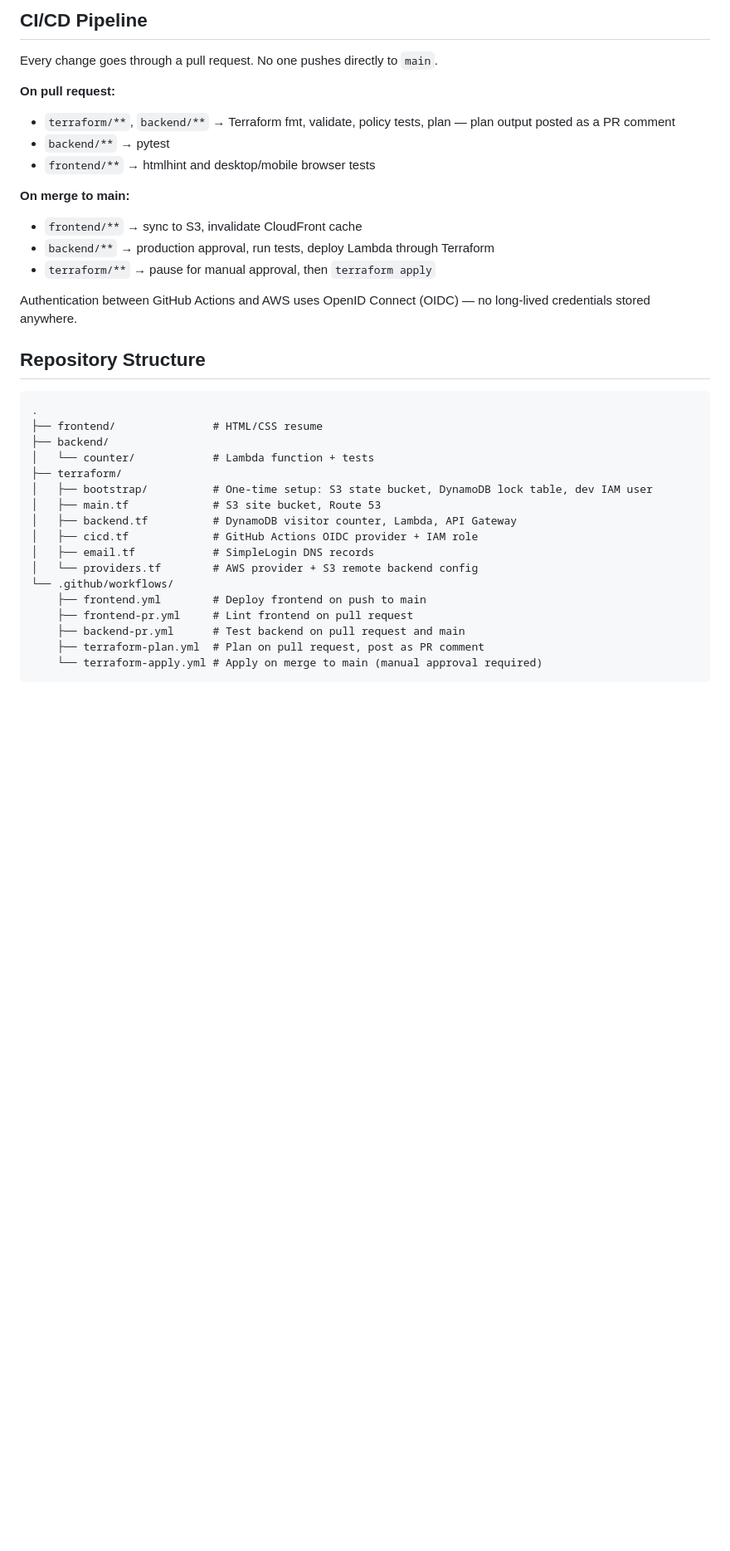
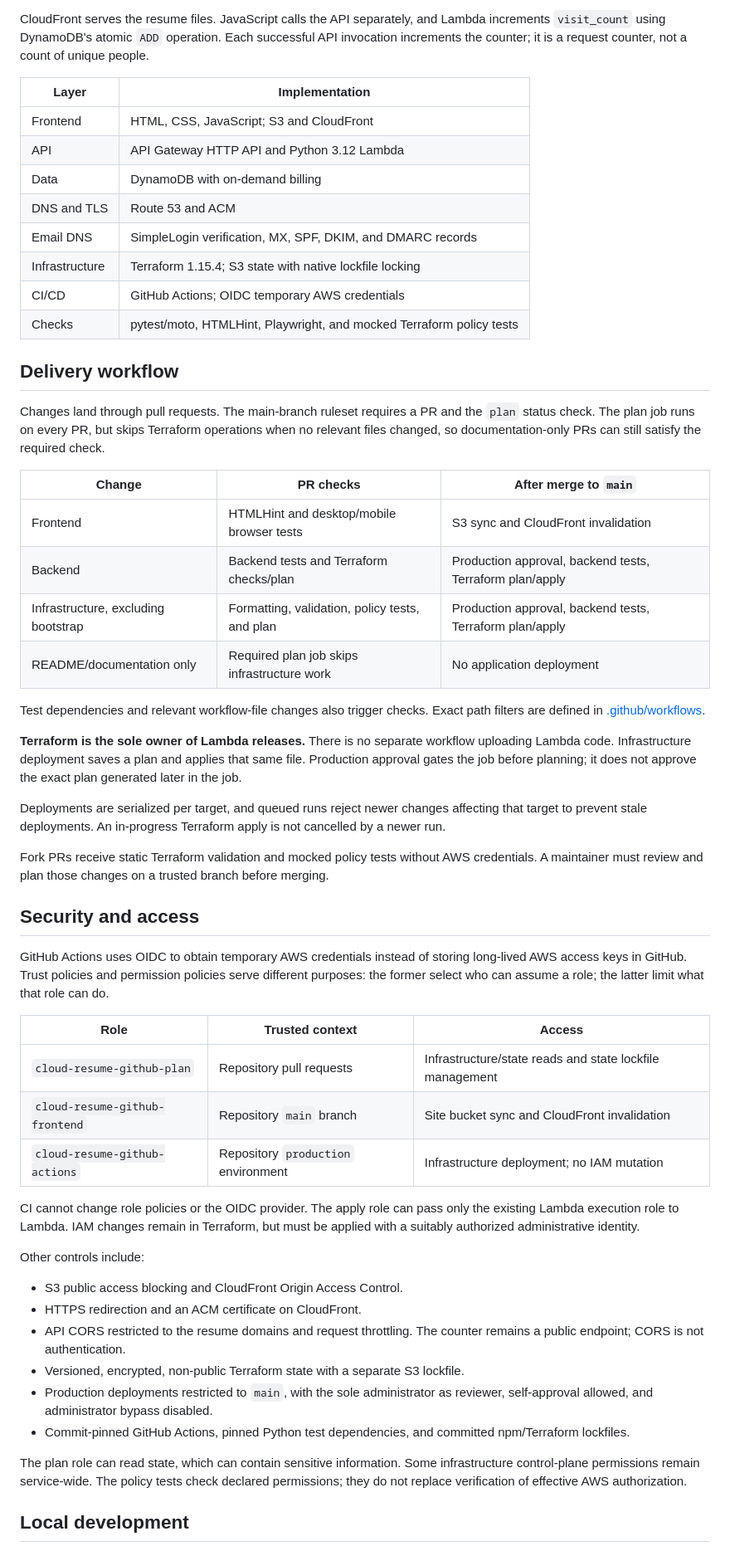
Before and after one commit to xgfurb/cloud-resume, a Markdown page: README.md, the part around one of its changes. Shown at 83% size. GitHub-like rendering; blank space fills up the shorter version.

````diff
--- a/README.md
+++ b/README.md
@@ -48,38 +28,59 @@ Live at: [czresume.com](https://czresume.com)
 ```
 
-## CI/CD Pipeline
+CloudFront serves the resume files. JavaScript calls the API separately, and Lambda increments `visit_count` using DynamoDB's atomic `ADD` operation. Each successful API invocation increments the counter; it is a request counter, not a count of unique people.
 
-Every change goes through a pull request. No one pushes directly to `main`.
+| Layer | Implementation |
+|---|---|
+| Frontend | HTML, CSS, JavaScript; S3 and CloudFront |
+| API | API Gateway HTTP API and Python 3.12 Lambda |
+| Data | DynamoDB with on-demand billing |
+| DNS and TLS | Route 53 and ACM |
+| Email DNS | SimpleLogin verification, MX, SPF, DKIM, and DMARC records |
+| Infrastructure | Terraform 1.15.4; S3 state with native lockfile locking |
+| CI/CD | GitHub Actions; OIDC temporary AWS credentials |
+| Checks | pytest/moto, HTMLHint, Playwright, and mocked Terraform policy tests |
 
-**On pull request:**
-- `terraform/**`, `backend/**` → Terraform fmt, validate, policy tests, plan — plan output posted as a PR comment
-- `backend/**` → pytest
-- `frontend/**` → htmlhint and desktop/mobile browser tests
+## Delivery workflow
 
-**On merge to main:**
-- `frontend/**` → sync to S3, invalidate CloudFront cache
-- `backend/**` → production approval, run tests, deploy Lambda through Terraform
-- `terraform/**` → pause for manual approval, then `terraform apply`
+Changes land through pull requests. The main-branch ruleset requires a PR and the `plan` status check. The plan job runs on every PR, but skips Terraform operations when no relevant files changed, so documentation-only PRs can still satisfy the required check.
 
-Authentication between GitHub Actions and AWS uses OpenID Connect (OIDC) — no long-lived credentials stored anywhere.
+| Change | PR checks | After merge to `main` |
+|---|---|---|
+| Frontend | HTMLHint and desktop/mobile browser tests | S3 sync and CloudFront invalidation |
+| Backend | Backend tests and Terraform checks/plan | Production approval, backend tests, Terraform plan/apply |
+| Infrastructure, excluding bootstrap | Formatting, validation, policy tests, and plan | Production approval, backend tests, Terraform plan/apply |
+| README/documentation only | Required plan job skips infrastructure work | No application deployment |
 
-## Repository Structure
+Test dependencies and relevant workflow-file changes also trigger checks. Exact path filters are defined in [.github/workflows](.github/workflows).
 
-```
-.
-├── frontend/               # HTML/CSS resume
-├── backend/
-│   └── counter/            # Lambda function + tests
-├── terraform/
-│   ├── bootstrap/          # One-time setup: S3 state bucket, DynamoDB lock table, dev IAM user
-│   ├── main.tf             # S3 site bucket, Route 53
-│   ├── backend.tf          # DynamoDB visitor counter, Lambda, API Gateway
-│   ├── cicd.tf             # GitHub Actions OIDC provider + IAM role
-│   ├── email.tf            # SimpleLogin DNS records
-│   └── providers.tf        # AWS provider + S3 remote backend config
-└── .github/workflows/
-    ├── frontend.yml        # Deploy frontend on push to main
-    ├── frontend-pr.yml     # Lint frontend on pull request
-    ├── backend-pr.yml      # Test backend on pull request and main
-    ├── terraform-plan.yml  # Plan on pull request, post as PR comment
-    └── terraform-apply.yml # Apply on merge to main (manual approval required)
+**Terraform is the sole owner of Lambda releases.** There is no separate workflow uploading Lambda code. Infrastructure deployment saves a plan and applies that same file. Production approval gates the job before planning; it does not approve the exact plan generated later in the job.
+
+Deployments are serialized per target, and queued runs reject newer changes affecting that target to prevent stale deployments. An in-progress Terraform apply is not cancelled by a newer run.
+
+Fork PRs receive static Terraform validation and mocked policy tests without AWS credentials. A maintainer must review and plan those changes on a trusted branch before merging.
+
+## Security and access
+
+GitHub Actions uses OIDC to obtain temporary AWS credentials instead of storing long-lived AWS access keys in GitHub. Trust policies and permission policies serve different purposes: the former select who can assume a role; the latter limit what that role can do.
+
+| Role | Trusted context | Access |
+|---|---|---|
+| `cloud-resume-github-plan` | Repository pull requests | Infrastructure/state reads and state lockfile management |
+| `cloud-resume-github-frontend` | Repository `main` branch | Site bucket sync and CloudFront invalidation |
+| `cloud-resume-github-actions` | Repository `production` environment | Infrastructure deployment; no IAM mutation |
+
+CI cannot change role policies or the OIDC provider. The apply role can pass only the existing Lambda execution role to Lambda. IAM changes remain in Terraform, but must be applied with a suitably authorized administrative identity.
+
+Other controls include:
+
+- S3 public access blocking and CloudFront Origin Access Control.
+- HTTPS redirection and an ACM certificate on CloudFront.
+- API CORS restricted to the resume domains and request throttling. The counter remains a public endpoint; CORS is not authentication.
+- Versioned, encrypted, non-public Terraform state with a separate S3 lockfile.
+- Production deployments restricted to `main`, with the sole administrator as reviewer, self-approval allowed, and administrator bypass disabled.
+- Commit-pinned GitHub Actions, pinned Python test dependencies, and committed npm/Terraform lockfiles.
+
+The plan role can read state, which can contain sensitive information. Some infrastructure control-plane permissions remain service-wide. The policy tests check declared permissions; they do not replace verification of effective AWS authorization.
+
+## Local development
+
````
Also changed, not shown: other parts of README.md (+103 -63 lines).
